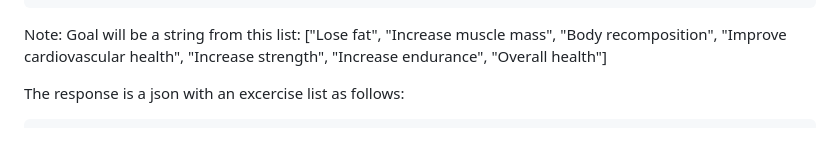
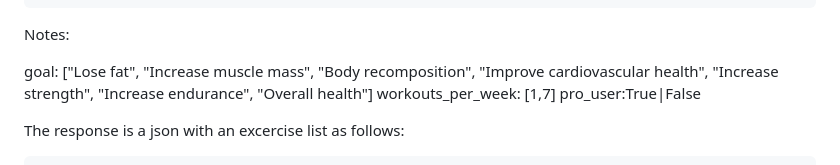
Before and after one commit to SE-E1-2023/PersonalHealthCoach, a Markdown page: PersonalHealthCoach.AI/README.md, the part around the change. Drawn GitHub-style; blank space fills up the shorter version.

````diff
--- a/PersonalHealthCoach.AI/README.md
+++ b/PersonalHealthCoach.AI/README.md
@@ -39,7 +39,11 @@ Recieves a json with the following format:
     }
 }
 ```
-Note: Goal will be a string from this list: ["Lose fat", "Increase muscle mass", "Body recomposition", "Improve cardiovascular health", "Increase strength",  "Increase endurance", "Overall health"]
+Notes:
+
+goal: ["Lose fat", "Increase muscle mass", "Body recomposition", "Improve cardiovascular health", "Increase strength",  "Increase endurance", "Overall health"]
+workouts_per_week: [1,7]
+pro_user:True|False
 
 The response is a json with an excercise list as follows:
 ```
````
